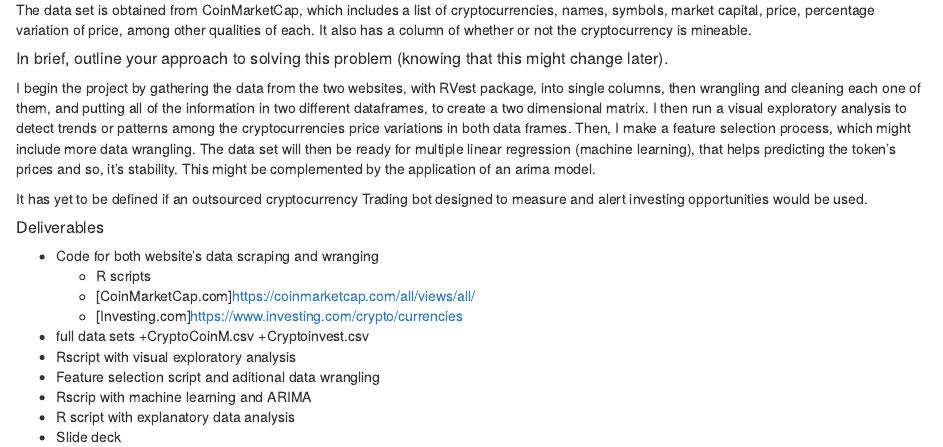
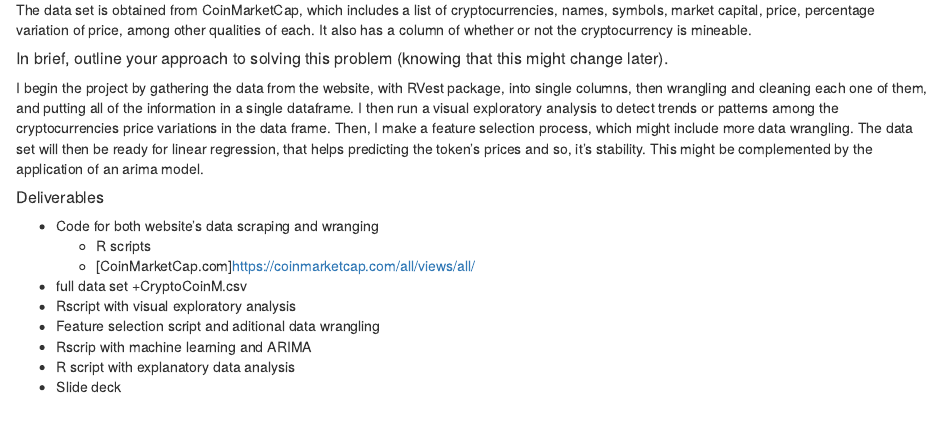
Before and after one commit to leosquintero/SpringBoard-Capstone-Project, an R Markdown document (markdown.Rmd): the page in a window 1100 px wide, from 460 px down. Rendered offline with R 4.5, knitr and Pandoc, with nearby package versions.

Commit message:
Add files via upload

```diff
--- a/markdown.Rmd
+++ b/markdown.Rmd
@@ -22,18 +22,16 @@ The data set is obtained from CoinMarketCap, which includes a list of cryptocurr
 
 
 ##### In brief, outline your approach to solving this problem (knowing that this might change later).
-I begin the project by gathering the data from the two websites, with RVest package, into single columns, then wrangling and cleaning each one of them, and putting all of the information in two different dataframes, to create a two dimensional matrix. I then run a visual exploratory analysis to detect trends or patterns among the cryptocurrencies price variations in both data frames. Then, I make a feature selection process, which might include more data wrangling. The data set will then be ready for multiple linear regression (machine learning), that helps predicting the token’s prices and so, it’s stability. This might be complemented by the application of an arima model.
+I begin the project by gathering the data from the website, with RVest package, into single columns, then wrangling and cleaning each one of them, and putting all of the information in a single dataframe. I then run a visual exploratory analysis to detect trends or patterns among the cryptocurrencies price variations in the data frame. Then, I make a feature selection process, which might include more data wrangling. The data set will then be ready for linear regression, that helps predicting the token’s prices and so, it’s stability. This might be complemented by the application of an arima model.
 
-It has yet to be defined if an outsourced cryptocurrency Trading bot designed to measure and alert investing opportunities would be used.
+
 
 ##### Deliverables
 * Code for both website's data scraping and wranging
   + R scripts
   + [CoinMarketCap.com]https://coinmarketcap.com/all/views/all/
-  + [Investing.com]https://www.investing.com/crypto/currencies
-* full data sets
+* full data set
   +CryptoCoinM.csv
-  +Cryptoinvest.csv
 * Rscript with visual exploratory analysis
 * Feature selection script and aditional data wrangling
 * Rscrip with machine learning and ARIMA
```
